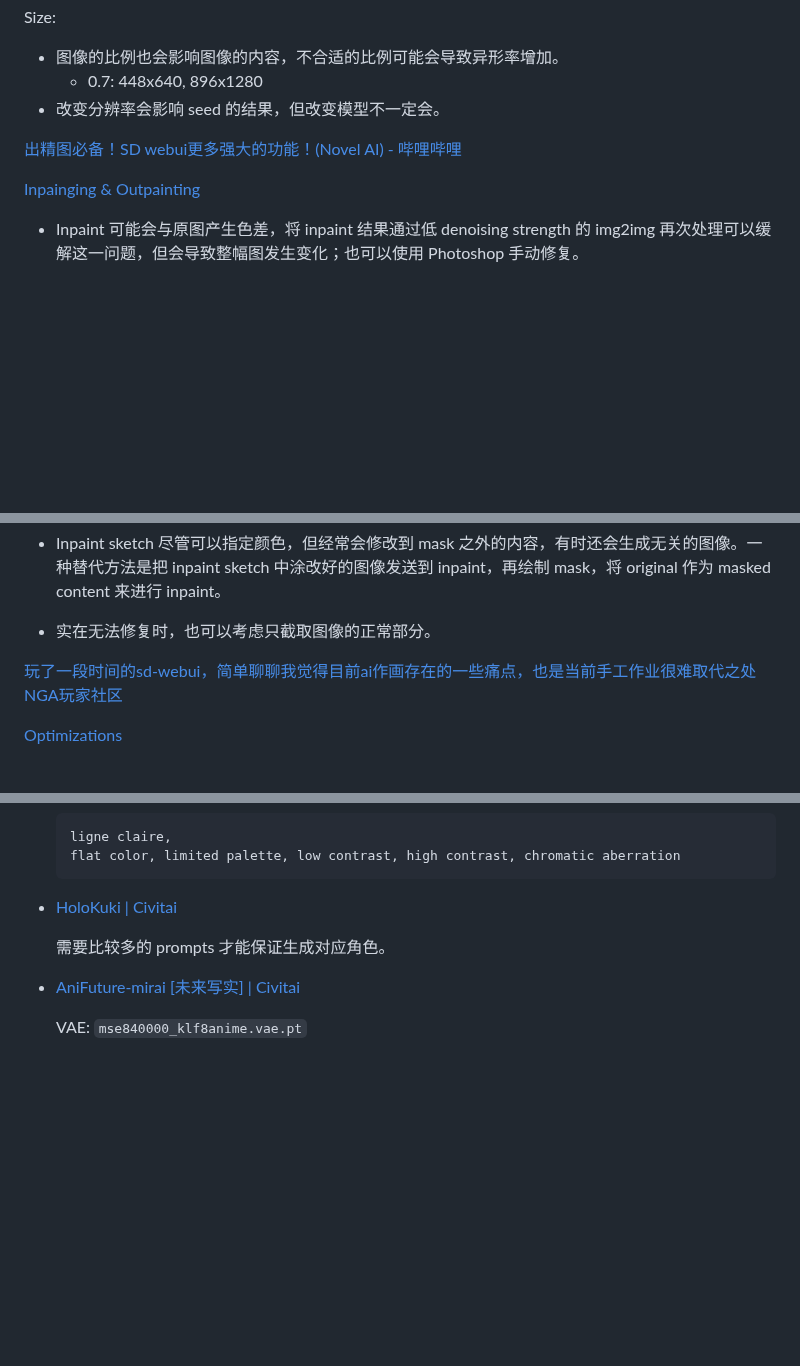
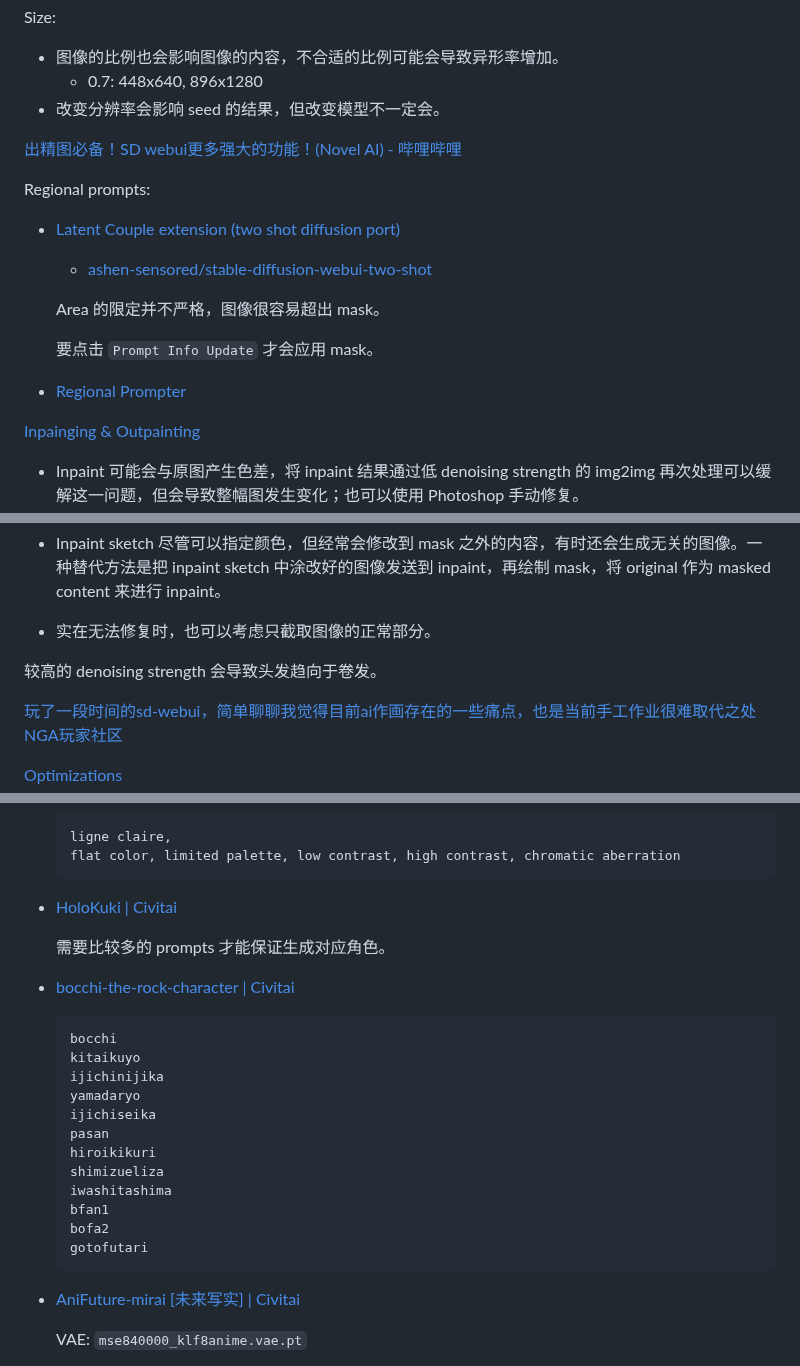
Before and after one commit to Chaoses-Ib/VisualComputing, a Markdown page: Image Processing/Diffusion Models/README.md, 3 parts joined by grey strips. Drawn GitHub-style; blank space fills up the shorter version.

Commit message:
Image: Diffusion: Add regional prompts, LoRA Block Weight and models

````diff
--- a/Image Processing/Diffusion Models/README.md
+++ b/Image Processing/Diffusion Models/README.md
@@ -86,6 +86,15 @@ Size:
 
 [出精图必备！SD webui更多强大的功能！(Novel AI) - 哔哩哔哩](https://www.bilibili.com/read/cv19211897?from=articleDetail)
 
+Regional prompts:
+- [Latent Couple extension (two shot diffusion port)](https://github.com/opparco/stable-diffusion-webui-two-shot)
+  - [ashen-sensored/stable-diffusion-webui-two-shot](https://github.com/ashen-sensored/stable-diffusion-webui-two-shot)
+
+  Area 的限定并不严格，图像很容易超出 mask。
+
+  要点击 `Prompt Info Update` 才会应用 mask。
+- [Regional Prompter](https://github.com/hako-mikan/sd-webui-regional-prompter)
+
 [Inpainging & Outpainting](https://rentry.org/drfar)
 - Inpaint 可能会与原图产生色差，将 inpaint 结果通过低 denoising strength 的 img2img 再次处理可以缓解这一问题，但会导致整幅图发生变化；也可以使用 Photoshop 手动修复。
 - 也可以直接使用 Photoshop 等工具手动粗略修复图像，再通过 img2img 或 inpaint 细化。
@@ -95,6 +104,8 @@ Size:
 - 同时修复多个部位比单独修复每个部位困难，可以使用 Photoshop 将不同图像的不同修复图像进行拼合。
 - Inpaint sketch 尽管可以指定颜色，但经常会修改到 mask 之外的内容，有时还会生成无关的图像。一种替代方法是把 inpaint sketch 中涂改好的图像发送到 inpaint，再绘制 mask，将 original 作为 masked content 来进行 inpaint。
 - 实在无法修复时，也可以考虑只截取图像的正常部分。
+
+较高的 denoising strength 会导致头发趋向于卷发。
 
 [玩了一段时间的sd-webui，简单聊聊我觉得目前ai作画存在的一些痛点，也是当前手工作业很难取代之处 NGA玩家社区](https://g.nga.cn/read.php?tid=35710972&rand=594)
 
@@ -172,6 +183,22 @@ Training:
 - [HoloKuki | Civitai](https://civitai.com/models/17598/holokuki)
 
   需要比较多的 prompts 才能保证生成对应角色。
+- [bocchi-the-rock-character | Civitai](https://civitai.com/models/4154/bocchi-the-rock-character)
+
+  ```
+  bocchi
+  kitaikuyo
+  ijichinijika
+  yamadaryo
+  ijichiseika
+  pasan
+  hiroikikuri
+  shimizueliza
+  iwashitashima
+  bfan1
+  bofa2
+  gotofutari
+  ```
 - [AniFuture-mirai [未来写实] | Civitai](https://civitai.com/models/21007/anifuture-mirai)
 
   VAE: `mse840000_klf8anime.vae.pt`
````
Also changed, not shown: Image Processing/Diffusion Models/LoRA.md (+46 -0 lines).
